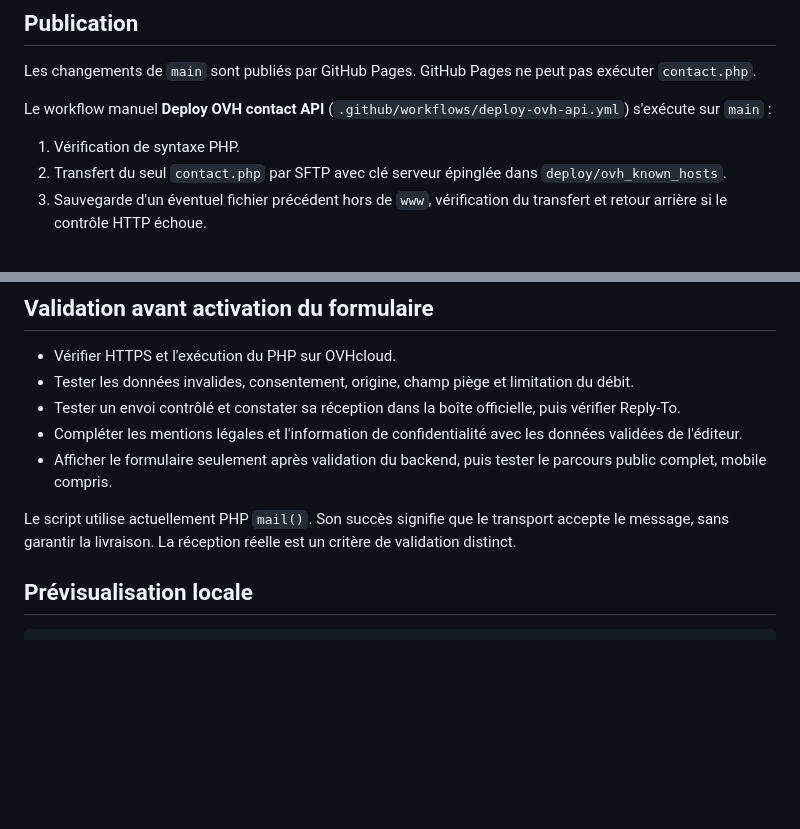
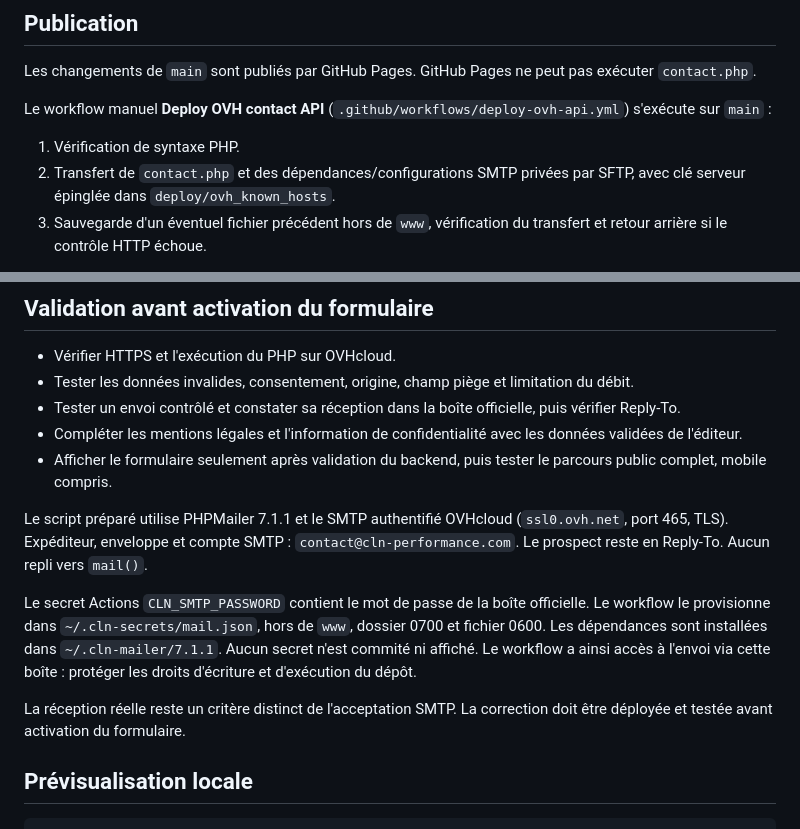
Before and after one commit to timetogrowup/PROJET_CLN, a Markdown page: README.md, 2 parts joined by grey strips. Drawn GitHub-style; blank space fills up the shorter version.

Commit message:
Document private SMTP credentials and deployment requirements

```diff
--- a/README.md
+++ b/README.md
@@ -19,7 +19,7 @@ Les changements de `main` sont publiés par GitHub Pages. GitHub Pages ne peut p
 Le workflow manuel **Deploy OVH contact API** (`.github/workflows/deploy-ovh-api.yml`) s'exécute sur `main` :
 
 1. Vérification de syntaxe PHP.
-2. Transfert du seul `contact.php` par SFTP avec clé serveur épinglée dans `deploy/ovh_known_hosts`.
+2. Transfert de `contact.php` et des dépendances/configurations SMTP privées par SFTP, avec clé serveur épinglée dans `deploy/ovh_known_hosts`.
 3. Sauvegarde d'un éventuel fichier précédent hors de `www`, vérification du transfert et retour arrière si le contrôle HTTP échoue.
 
 Sans clé serveur vérifiée, le workflow effectue uniquement une découverte des clés publiques et s'arrête avant toute authentification. Les clés découvertes doivent être comparées à une source OVHcloud de confiance avant leur ajout à `deploy/ovh_known_hosts`. Ne pas accepter automatiquement une nouvelle clé ou désactiver sa vérification.
@@ -36,7 +36,11 @@ Le contrôle de déploiement attend **405 et Allow: POST** pour une requête GET
 - Compléter les mentions légales et l'information de confidentialité avec les données validées de l'éditeur.
 - Afficher le formulaire seulement après validation du backend, puis tester le parcours public complet, mobile compris.
 
-Le script utilise actuellement PHP `mail()`. Son succès signifie que le transport accepte le message, sans garantir la livraison. La réception réelle est un critère de validation distinct.
+Le script préparé utilise PHPMailer 7.1.1 et le SMTP authentifié OVHcloud (`ssl0.ovh.net`, port 465, TLS). Expéditeur, enveloppe et compte SMTP : `contact@cln-performance.com`. Le prospect reste en Reply-To. Aucun repli vers `mail()`.
+
+Le secret Actions `CLN_SMTP_PASSWORD` contient le mot de passe de la boîte officielle. Le workflow le provisionne dans `~/.cln-secrets/mail.json`, hors de `www`, dossier 0700 et fichier 0600. Les dépendances sont installées dans `~/.cln-mailer/7.1.1`. Aucun secret n'est commité ni affiché. Le workflow a ainsi accès à l'envoi via cette boîte : protéger les droits d'écriture et d'exécution du dépôt.
+
+La réception réelle reste un critère distinct de l'acceptation SMTP. La correction doit être déployée et testée avant activation du formulaire.
 
 ## Prévisualisation locale
 
```
